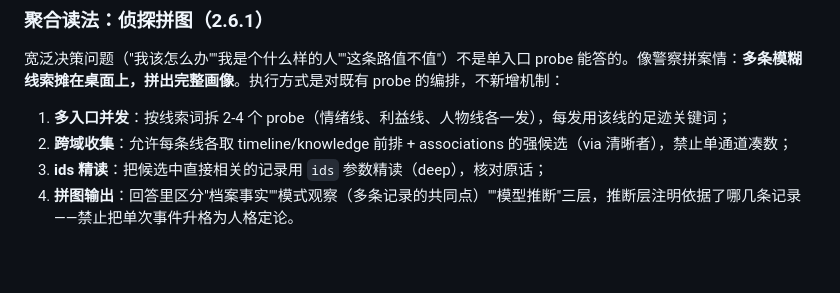
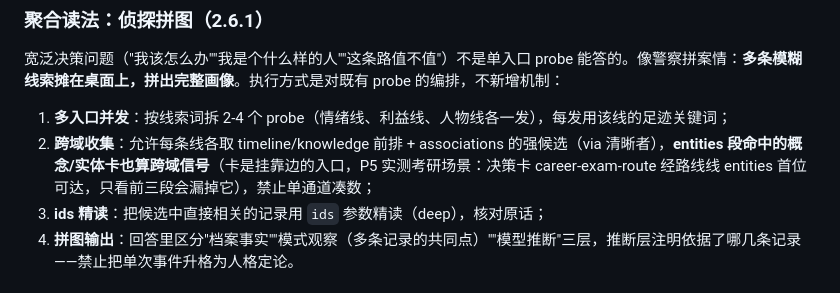
Before and after one commit to caix84476-netizen/personal-understanding, a Markdown page: SKILL.md, the part around the change. GitHub-like rendering; blank space fills up the shorter version.

Commit message:
skill: aggregation-reading step 2 counts cards from the entities section
P5 §4e end-to-end run (exp_e2e_kaoyan.py, 我要不要考研 scenario, driven as the
model would): the three probe lines (路线/情绪/家庭) reach 5/5 of the grep-grounded
expectation set, but ONLY because the concept card career-exam-route arrives at
entities[0] of the 路线线 — the step-2 text listed just timeline/knowledge/associations,
so a model following the recipe literally would drop the card. One-line recipe fix.
Other audit findings: 情绪线 returning romantic-insecurity (xiaolin letter cluster)
for the anxiety line is semantically correct (career-domain 焦虑 phrasing simply
does not exist in the archive — grep-verified) and family-line money-guilt hits are
true decision inputs, not noise; deep ids-read on the 4 decision/pref/state records
returned 37/40 usable fragments (verbatim+summary mix matches the debt profile).

```diff
--- a/SKILL.md
+++ b/SKILL.md
@@ -338,7 +338,7 @@ probe 输出里有一个独立的 `associations` 段：个性化 PageRank 在档
 宽泛决策问题（"我该怎么办""我是个什么样的人""这条路值不值"）不是单入口 probe 能答的。像警察拼案情：**多条模糊线索摊在桌面上，拼出完整画像**。执行方式是对既有 probe 的编排，不新增机制：
 
 1. **多入口并发**：按线索词拆 2-4 个 probe（情绪线、利益线、人物线各一发），每发用该线的足迹关键词；
-2. **跨域收集**：允许每条线各取 timeline/knowledge 前排 + associations 的强候选（via 清晰者），禁止单通道凑数；
+2. **跨域收集**：允许每条线各取 timeline/knowledge 前排 + associations 的强候选（via 清晰者），**entities 段命中的概念/实体卡也算跨域信号**（卡是挂靠边的入口，P5 实测考研场景：决策卡 career-exam-route 经路线线 entities 首位可达，只看前三段会漏掉它），禁止单通道凑数；
 3. **ids 精读**：把候选中直接相关的记录用 `ids` 参数精读（deep），核对原话；
 4. **拼图输出**：回答里区分"档案事实""模式观察（多条记录的共同点）""模型推断"三层，推断层注明依据了哪几条记录——禁止把单次事件升格为人格定论。
 
```
